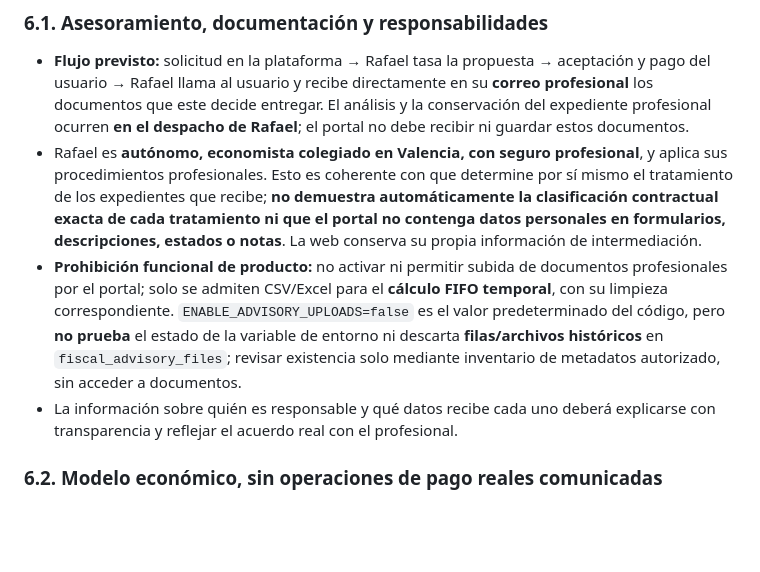
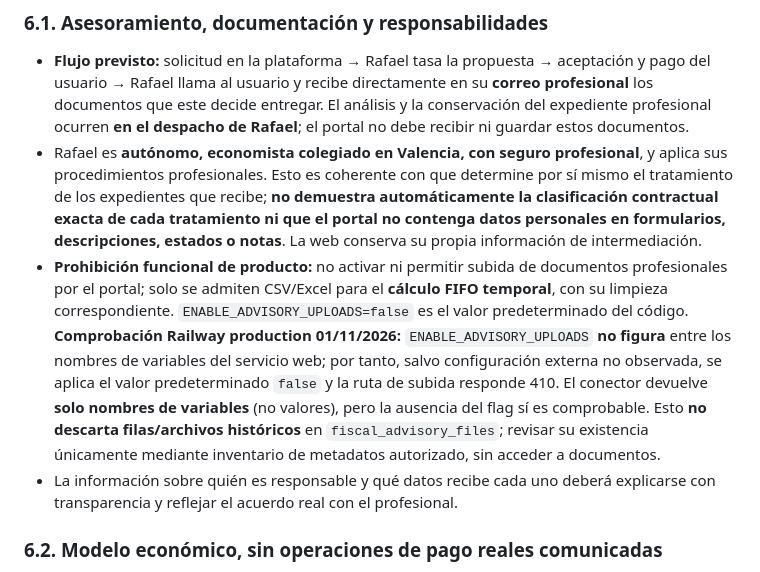
Before and after one commit to MarianoSevilla/fiscal-cripto-, a Markdown page: docs/security/SEC5_PRIV_POLITICA_PARA_APROBACION_20261101.md, the part around the change. GitHub-like rendering; blank space fills up the shorter version.

Commit message:
docs(privacy): constatar bloqueo de subida de adjuntos en Railway production

```diff
--- a/docs/security/SEC5_PRIV_POLITICA_PARA_APROBACION_20261101.md
+++ b/docs/security/SEC5_PRIV_POLITICA_PARA_APROBACION_20261101.md
@@ -100,7 +100,7 @@ La capacidad de **estadísticas potentes, agregadas, sin seguimiento individual
 
 - **Flujo previsto:** solicitud en la plataforma → Rafael tasa la propuesta → aceptación y pago del usuario → Rafael llama al usuario y recibe directamente en su **correo profesional** los documentos que este decide entregar. El análisis y la conservación del expediente profesional ocurren **en el despacho de Rafael**; el portal no debe recibir ni guardar estos documentos.
 - Rafael es **autónomo, economista colegiado en Valencia, con seguro profesional**, y aplica sus procedimientos profesionales. Esto es coherente con que determine por sí mismo el tratamiento de los expedientes que recibe; **no demuestra automáticamente la clasificación contractual exacta de cada tratamiento ni que el portal no contenga datos personales en formularios, descripciones, estados o notas**. La web conserva su propia información de intermediación.
-- **Prohibición funcional de producto:** no activar ni permitir subida de documentos profesionales por el portal; solo se admiten CSV/Excel para el **cálculo FIFO temporal**, con su limpieza correspondiente. `ENABLE_ADVISORY_UPLOADS=false` es el valor predeterminado del código, pero **no prueba** el estado de la variable de entorno ni descarta **filas/archivos históricos** en `fiscal_advisory_files`; revisar existencia solo mediante inventario de metadatos autorizado, sin acceder a documentos.
+- **Prohibición funcional de producto:** no activar ni permitir subida de documentos profesionales por el portal; solo se admiten CSV/Excel para el **cálculo FIFO temporal**, con su limpieza correspondiente. `ENABLE_ADVISORY_UPLOADS=false` es el valor predeterminado del código. **Comprobación Railway production 01/11/2026:** `ENABLE_ADVISORY_UPLOADS` **no figura** entre los nombres de variables del servicio web; por tanto, salvo configuración externa no observada, se aplica el valor predeterminado `false` y la ruta de subida responde 410. El conector devuelve **solo nombres de variables** (no valores), pero la ausencia del flag sí es comprobable. Esto **no descarta filas/archivos históricos** en `fiscal_advisory_files`; revisar su existencia únicamente mediante inventario de metadatos autorizado, sin acceder a documentos.
 - La información sobre quién es responsable y qué datos recibe cada uno deberá explicarse con transparencia y reflejar el acuerdo real con el profesional.
 
 ### 6.2. Modelo económico, sin operaciones de pago reales comunicadas
```
